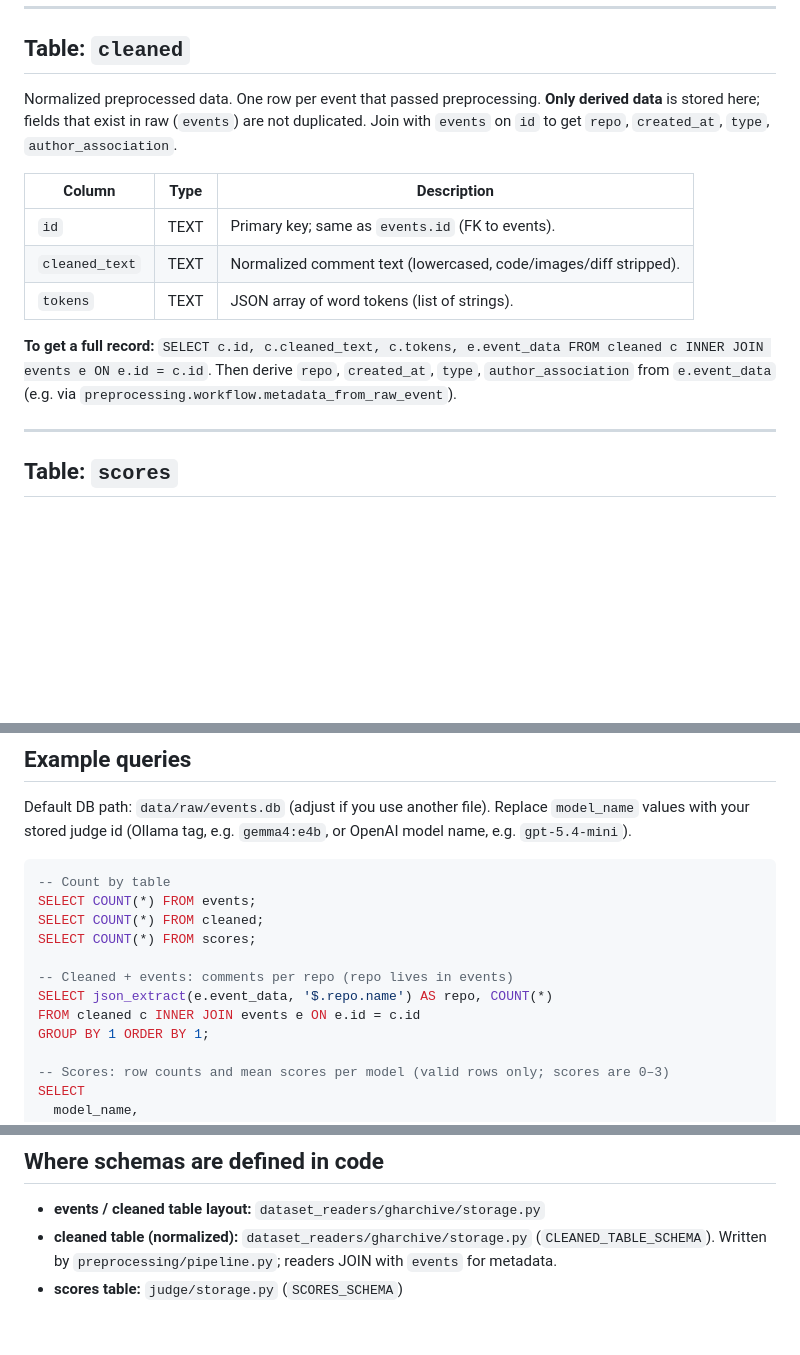
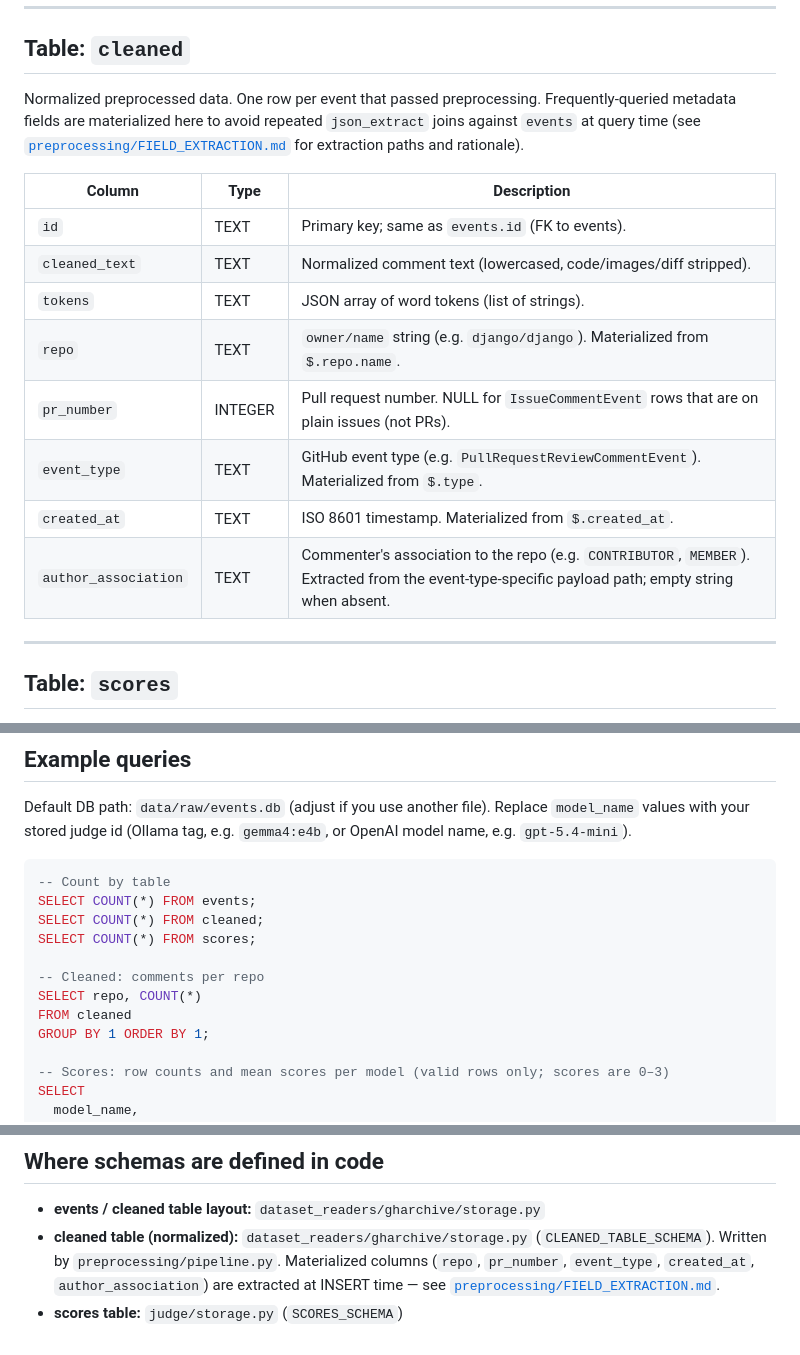
Before and after one commit to naataaniitsosie/swe-principals, a Markdown page: docs/DB_SCHEMA.md, 3 parts joined by grey strips. Drawn GitHub-style; blank space fills up the shorter version.

```diff
--- a/docs/DB_SCHEMA.md
+++ b/docs/DB_SCHEMA.md
@@ -63,15 +63,18 @@ Use `json_extract(event_data, '$.field')` in SQL to read fields.
 
 ## Table: `cleaned`
 
-Normalized preprocessed data. One row per event that passed preprocessing. **Only derived data** is stored here; fields that exist in raw (`events`) are not duplicated. Join with `events` on `id` to get `repo`, `created_at`, `type`, `author_association`.
+Normalized preprocessed data. One row per event that passed preprocessing. Frequently-queried metadata fields are materialized here to avoid repeated `json_extract` joins against `events` at query time (see [`preprocessing/FIELD_EXTRACTION.md`](../preprocessing/FIELD_EXTRACTION.md) for extraction paths and rationale).
 
-| Column         | Type | Description |
-|----------------|------|-------------|
-| `id`           | TEXT | Primary key; same as `events.id` (FK to events). |
-| `cleaned_text` | TEXT | Normalized comment text (lowercased, code/images/diff stripped). |
-| `tokens`       | TEXT | JSON array of word tokens (list of strings). |
-
-**To get a full record:** `SELECT c.id, c.cleaned_text, c.tokens, e.event_data FROM cleaned c INNER JOIN events e ON e.id = c.id`. Then derive `repo`, `created_at`, `type`, `author_association` from `e.event_data` (e.g. via `preprocessing.workflow.metadata_from_raw_event`).
+| Column               | Type    | Description |
+|----------------------|---------|-------------|
+| `id`                 | TEXT    | Primary key; same as `events.id` (FK to events). |
+| `cleaned_text`       | TEXT    | Normalized comment text (lowercased, code/images/diff stripped). |
+| `tokens`             | TEXT    | JSON array of word tokens (list of strings). |
+| `repo`               | TEXT    | `owner/name` string (e.g. `django/django`). Materialized from `$.repo.name`. |
+| `pr_number`          | INTEGER | Pull request number. NULL for `IssueCommentEvent` rows that are on plain issues (not PRs). |
+| `event_type`         | TEXT    | GitHub event type (e.g. `PullRequestReviewCommentEvent`). Materialized from `$.type`. |
+| `created_at`         | TEXT    | ISO 8601 timestamp. Materialized from `$.created_at`. |
+| `author_association` | TEXT    | Commenter's association to the repo (e.g. `CONTRIBUTOR`, `MEMBER`). Extracted from the event-type-specific payload path; empty string when absent. |
 
 ---
 
@@ -113,9 +116,9 @@ SELECT COUNT(*) FROM events;
 SELECT COUNT(*) FROM cleaned;
 SELECT COUNT(*) FROM scores;
 
--- Cleaned + events: comments per repo (repo lives in events)
-SELECT json_extract(e.event_data, '$.repo.name') AS repo, COUNT(*)
-FROM cleaned c INNER JOIN events e ON e.id = c.id
+-- Cleaned: comments per repo
+SELECT repo, COUNT(*)
+FROM cleaned
 GROUP BY 1 ORDER BY 1;
 
 -- Scores: row counts and mean scores per model (valid rows only; scores are 0–3)
@@ -191,5 +194,5 @@ To **inspect** comments with scores in a human-readable layout (similar to the C
 ## Where schemas are defined in code
 
 - **events / cleaned table layout:** `dataset_readers/gharchive/storage.py`
-- **cleaned table (normalized):** `dataset_readers/gharchive/storage.py` (`CLEANED_TABLE_SCHEMA`). Written by `preprocessing/pipeline.py`; readers JOIN with `events` for metadata.
+- **cleaned table (normalized):** `dataset_readers/gharchive/storage.py` (`CLEANED_TABLE_SCHEMA`). Written by `preprocessing/pipeline.py`. Materialized columns (`repo`, `pr_number`, `event_type`, `created_at`, `author_association`) are extracted at INSERT time — see [`preprocessing/FIELD_EXTRACTION.md`](../preprocessing/FIELD_EXTRACTION.md).
 - **scores table:** `judge/storage.py` (`SCORES_SCHEMA`)
```
Also changed, not shown: preprocessing/FIELD_EXTRACTION.md (added, +118 -0 lines), preprocessing/README.md (+5 -5 lines).
